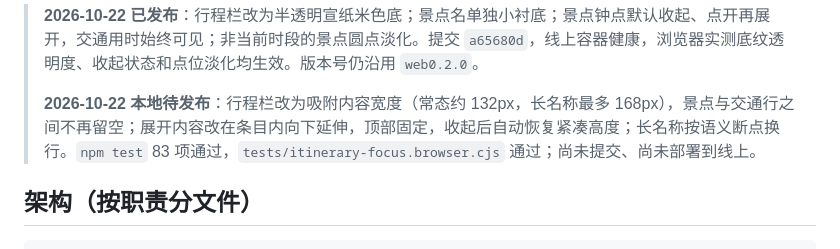
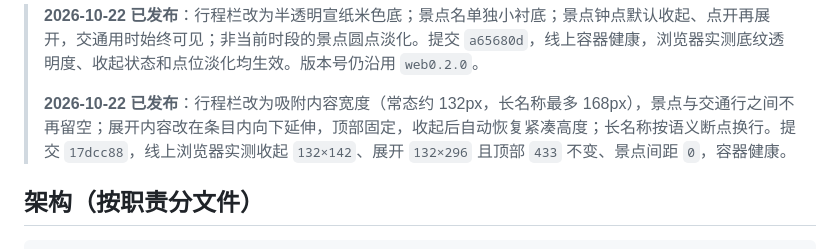
Before and after one commit to 5quan/jiuzhai-team-guide, a Markdown page: HANDOFF.md, the part around the change. Drawn GitHub-style.

Commit message:
记录行程栏吸附与向下展开已发布

```diff
--- a/HANDOFF.md
+++ b/HANDOFF.md
@@ -22,7 +22,7 @@
 
 > **2026-10-22 已发布**：行程栏改为半透明宣纸米色底；景点名单独小衬底；景点钟点默认收起、点开再展开，交通用时始终可见；非当前时段的景点圆点淡化。提交 `a65680d`，线上容器健康，浏览器实测底纹透明度、收起状态和点位淡化均生效。版本号仍沿用 `web0.2.0`。
 >
-> **2026-10-22 本地待发布**：行程栏改为吸附内容宽度（常态约 132px，长名称最多 168px），景点与交通行之间不再留空；展开内容改在条目内向下延伸，顶部固定，收起后自动恢复紧凑高度；长名称按语义断点换行。`npm test` 83 项通过，`tests/itinerary-focus.browser.cjs` 通过；尚未提交、尚未部署到线上。
+> **2026-10-22 已发布**：行程栏改为吸附内容宽度（常态约 132px，长名称最多 168px），景点与交通行之间不再留空；展开内容改在条目内向下延伸，顶部固定，收起后自动恢复紧凑高度；长名称按语义断点换行。提交 `17dcc88`，线上浏览器实测收起 `132×142`、展开 `132×296` 且顶部 `433` 不变、景点间距 `0`，容器健康。
 
 ## 架构（按职责分文件）
 
```
Also changed, not shown: docs/design-notes.md (+1 -0 lines).
